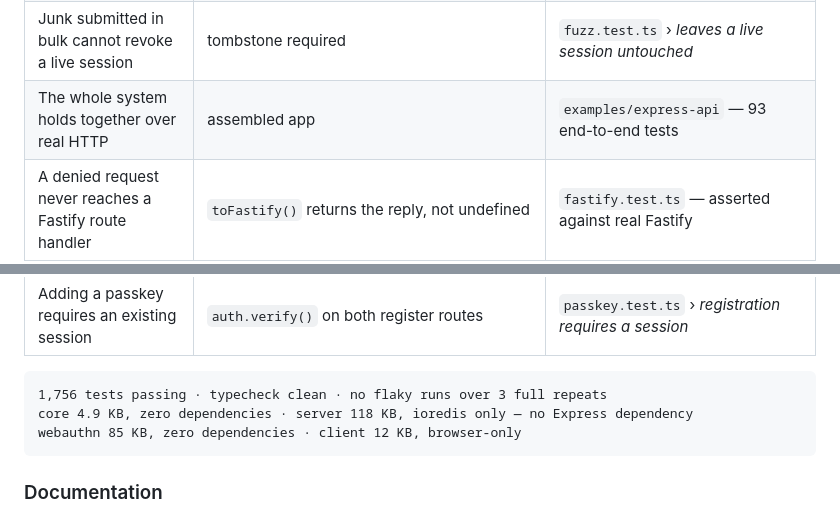
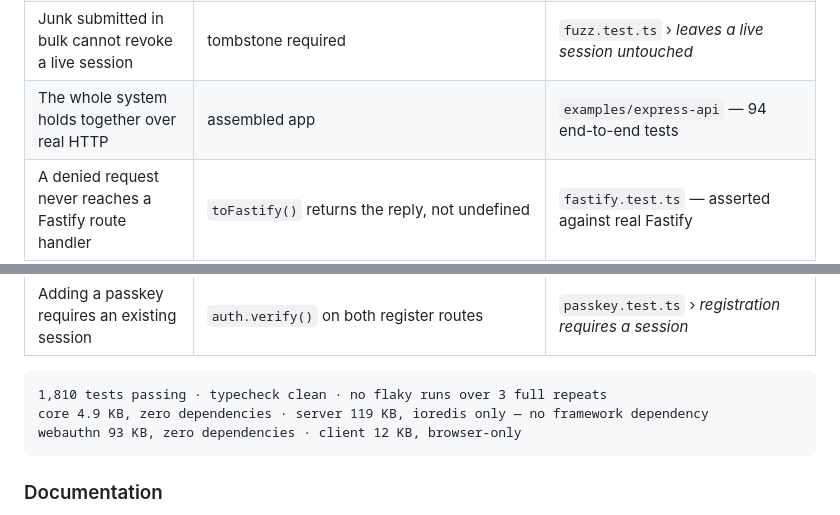
Before and after one commit to NinshoORG/ninsho, a Markdown page: README.md, 2 parts joined by grey strips. Drawn GitHub-style.

Commit message:
docs: bring the counted claims back in line with the suite
1,810 tests, 94 end-to-end, and the built bundle sizes as they now are. The
project's rule is that a claim must name the test that demonstrates it; a count
that has drifted is the same kind of overclaim in miniature.

Co-Authored-By: Claude Opus 5 <noreply@anthropic.com>

````diff
--- a/README.md
+++ b/README.md
@@ -94,7 +94,7 @@ Every claim below links to executable proof.
 | No input produces an uncontrolled exception | every parser on the untrusted path | `fuzz.test.ts` — randomised and mutation testing |
 | Every single-byte mutation of a token is rejected | Ed25519 signature | `fuzz.test.ts` › *rejects every single-byte mutation* |
 | Junk submitted in bulk cannot revoke a live session | tombstone required | `fuzz.test.ts` › *leaves a live session untouched* |
-| The whole system holds together over real HTTP | assembled app | `examples/express-api` — 93 end-to-end tests |
+| The whole system holds together over real HTTP | assembled app | `examples/express-api` — 94 end-to-end tests |
 | A denied request never reaches a Fastify route handler | `toFastify()` returns the reply, not undefined | `fastify.test.ts` — asserted against real Fastify |
 | A denied request never reaches a Hono route handler | `toHono()` returns a Response rather than calling `next()` | `hono.test.ts` — asserted against real Hono |
 | A denied request never reaches a Koa route handler | `toKoa()` declines to call `next()` | `koa.test.ts` — asserted against real Koa over real HTTP |
@@ -162,9 +162,9 @@ Every claim below links to executable proof.
 | Adding a passkey requires an existing session | `auth.verify()` on both register routes | `passkey.test.ts` › *registration requires a session* |
 
 ```
-1,756 tests passing · typecheck clean · no flaky runs over 3 full repeats
-core 4.9 KB, zero dependencies · server 118 KB, ioredis only — no Express dependency
-webauthn 85 KB, zero dependencies · client 12 KB, browser-only
+1,810 tests passing · typecheck clean · no flaky runs over 3 full repeats
+core 4.9 KB, zero dependencies · server 119 KB, ioredis only — no framework dependency
+webauthn 93 KB, zero dependencies · client 12 KB, browser-only
 ```
 
 ### Documentation
````
Also changed, not shown: examples/express-api/README.md (+1 -1 lines).
